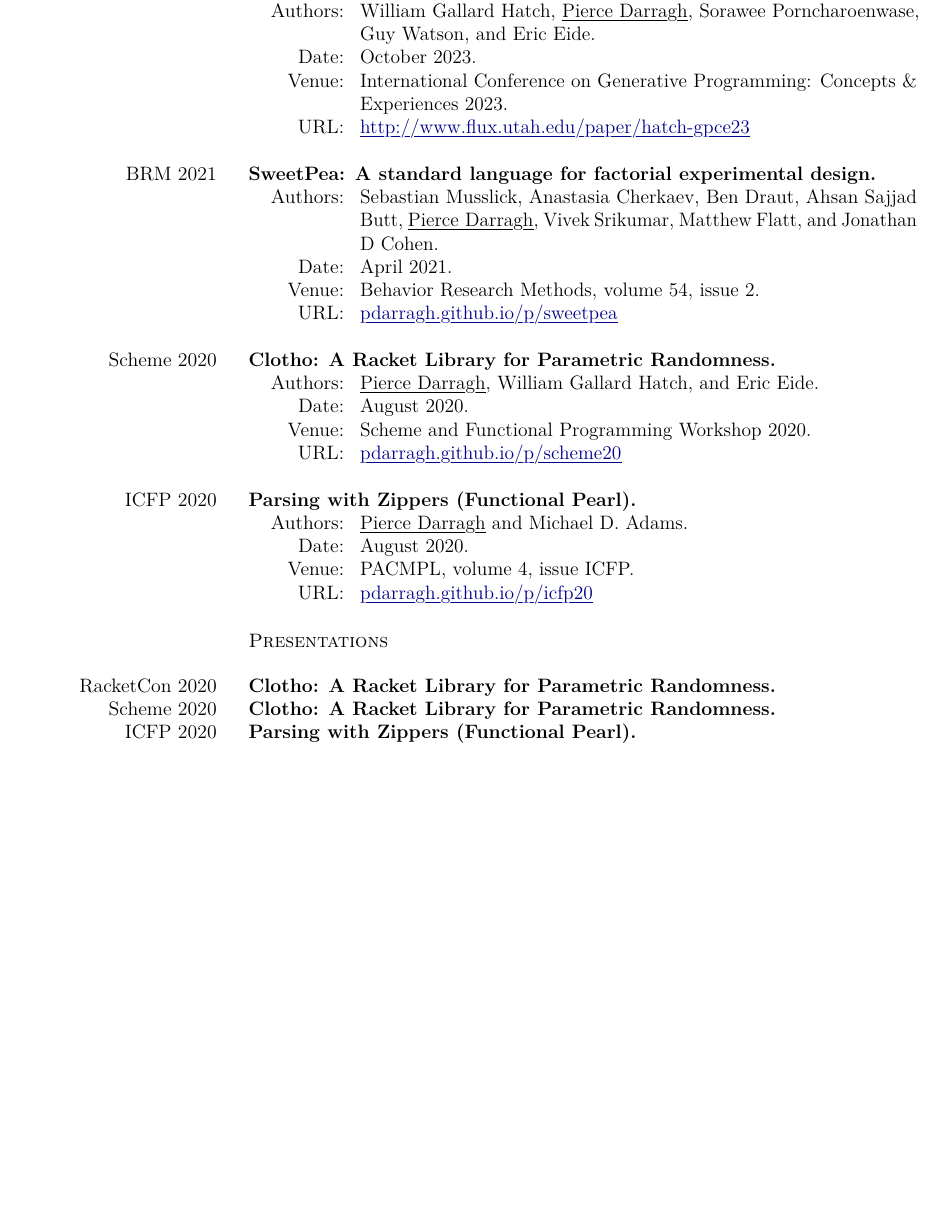
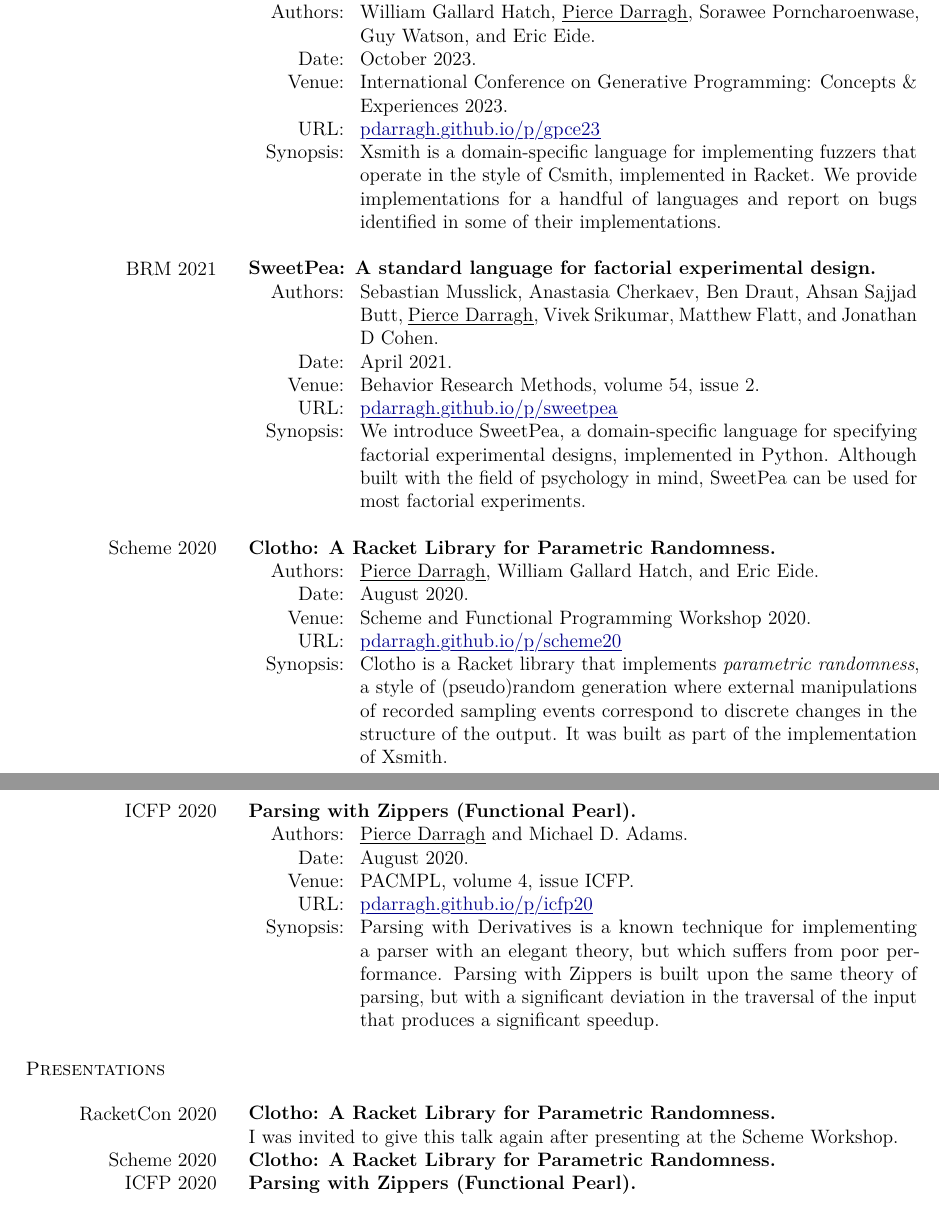
Before and after one commit to pdarragh/career-materials, a LaTeX CV (newcv/newcv.tex): part of page 1 of 3 before the commit and two parts of pages 1 and 2 of 3 after it, the two joined at a grey line, cut so that both start at the same text, the shorter picture padded with empty space. The pictures show the PDF file newcv/newcv.pdf that the author committed with the source.

Commit message:
Update CV

```diff
--- a/newcv/newcv.tex
+++ b/newcv/newcv.tex
@@ -164,12 +167,16 @@
   \cventry[GPCE 2023]{\textbf{Generating Conforming Programs With Xsmith.}}
   \cventry{
     \begin{tabular}{>{\RaggedLeft}p{0.75in}@{\extracolsep{0.125in}}p{4.37in}}
-      Authors: & William Gallard Hatch, \underline{Pierce Darragh}, Sorawee
-                 Porncharoenwase, Guy Watson, and Eric Eide. \\
-      Date:    & October 2023. \\
-      Venue:   & International Conference on Generative Programming: Concepts \&
-                 Experiences 2023. \\
-      URL:     & \cvurl{http://www.flux.utah.edu/paper/hatch-gpce23} \\
+      Authors:  & William Gallard Hatch, \underline{Pierce Darragh}, Sorawee
+                  Porncharoenwase, Guy Watson, and Eric Eide. \\
+      Date:     & October 2023. \\
+      Venue:    & International Conference on Generative Programming: Concepts \&
+                  Experiences 2023. \\
+      URL:      & \cvurl{pdarragh.github.io/p/gpce23} \\
+      Synopsis: & Xsmith is a domain-specific language for implementing fuzzers
+                  that operate in the style of Csmith, implemented in Racket. We
+                  provide implementations for a handful of languages and report
+                  on bugs identified in some of their implementations. \\
     \end{tabular}}
 
   \cvskip
@@ -178,12 +185,16 @@
       experimental design.}}
   \cventry{
     \begin{tabular}{>{\RaggedLeft}p{0.75in}@{\extracolsep{0.125in}}p{4.37in}}
-      Authors: & Sebastian Musslick, Anastasia Cherkaev, Ben Draut, Ahsan
-                 Sajjad Butt, \underline{Pierce Darragh}, Vivek Srikumar,
-                 Matthew Flatt, and Jonathan D Cohen. \\
-      Date:    & April 2021. \\
-      Venue:   & Behavior Research Methods, volume 54, issue 2. \\
-      URL:     & \cvurl{pdarragh.github.io/p/sweetpea} \\
+      Authors:  & Sebastian Musslick, Anastasia Cherkaev, Ben Draut, Ahsan
+                  Sajjad Butt, \underline{Pierce Darragh}, Vivek Srikumar,
+                  Matthew Flatt, and Jonathan D Cohen. \\
+      Date:     & April 2021. \\
+      Venue:    & Behavior Research Methods, volume 54, issue 2. \\
+      URL:      & \cvurl{pdarragh.github.io/p/sweetpea} \\
+      Synopsis: & We introduce SweetPea, a domain-specific language for
+                  specifying factorial experimental designs, implemented in
+                  Python. Although built with the field of psychology in mind,
+                  SweetPea can be used for most factorial experiments. \\
     \end{tabular}}
 
   \cvskip
@@ -192,11 +203,16 @@
       Randomness.}}
   \cventry{
     \begin{tabular}{>{\RaggedLeft}p{0.75in}@{\extracolsep{0.125in}}p{4.37in}}
-      Authors: & \underline{Pierce Darragh}, William Gallard Hatch, and Eric
-                 Eide. \\
-      Date:    & August 2020. \\
-      Venue:   & Scheme and Functional Programming Workshop 2020. \\
-      URL:     & \cvurl{pdarragh.github.io/p/scheme20} \\
+      Authors:  & \underline{Pierce Darragh}, William Gallard Hatch, and Eric
+                  Eide. \\
+      Date:     & August 2020. \\
+      Venue:    & Scheme and Functional Programming Workshop 2020. \\
+      URL:      & \cvurl{pdarragh.github.io/p/scheme20} \\
+      Synopsis: & Clotho is a Racket library that implements \textit{parametric
+                  randomness}, a style of (pseudo)random generation where
+                  external manipulations of recorded sampling events correspond
+                  to discrete changes in the structure of the output. It was
+                  built as part of the implementation of Xsmith. \\
     \end{tabular}}
 
   \cvskip
@@ -204,10 +220,15 @@
   \cventry[ICFP 2020]{\textbf{Parsing with Zippers (Functional Pearl).}}
   \cventry{
     \begin{tabular}{>{\RaggedLeft}p{0.75in}@{\extracolsep{0.125in}}p{4.37in}}
-      Authors: & \underline{Pierce Darragh} and Michael D. Adams. \\
-      Date:    & August 2020. \\
-      Venue:   & PACMPL, volume 4, issue ICFP. \\
-      URL:     & \cvurl{pdarragh.github.io/p/icfp20} \\
+      Authors:  & \underline{Pierce Darragh} and Michael D. Adams. \\
+      Date:     & August 2020. \\
+      Venue:    & PACMPL, volume 4, issue ICFP. \\
+      URL:      & \cvurl{pdarragh.github.io/p/icfp20} \\
+      Synopsis: & Parsing with Derivatives is a known technique for implementing
+                  a parser with an elegant theory, but which suffers from poor
+                  performance. Parsing with Zippers is built upon the same
+                  theory of parsing, but with a significant deviation in the
+                  traversal of the input that produces a significant speedup. \\
     \end{tabular}}
 
   \cvskip
@@ -216,6 +237,8 @@
 
   \cventry[RacketCon 2020]{\textbf{Clotho: A Racket Library for Parametric
       Randomness.}}
+  \cventry{I was invited to give this talk again after presenting at the Scheme
+    Workshop.}
   \cventry[Scheme 2020]{\textbf{Clotho: A Racket Library for Parametric
       Randomness.}}
   \cventry[ICFP 2020]{\textbf{Parsing with Zippers (Functional Pearl).}}
```
Also changed, not shown: newcv/newcv.pdf, newcv/newcv.tex (20 more changed lines).
